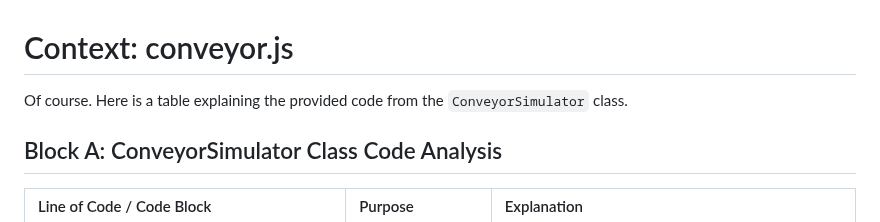
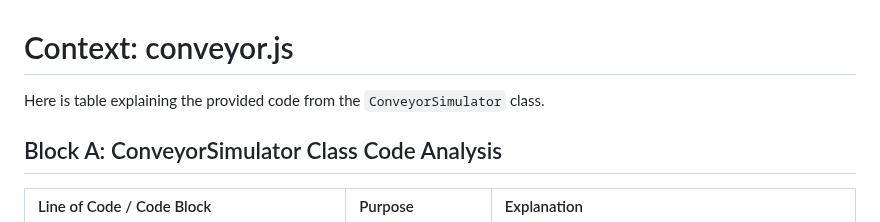
Before and after one commit to kukuu/raspberry-pie-digital, a Markdown page: appendix/explanation-conveyor-js.md, the part around the change. GitHub-like rendering.

```diff
--- a/appendix/explanation-conveyor-js.md
+++ b/appendix/explanation-conveyor-js.md
@@ -1,6 +1,6 @@
 # Context: conveyor.js
 
-Of course. Here is a table explaining the provided code from the `ConveyorSimulator` class.
+Here is  table explaining the provided code from the `ConveyorSimulator` class.
 
 ## Block A: ConveyorSimulator Class Code Analysis
 
```
